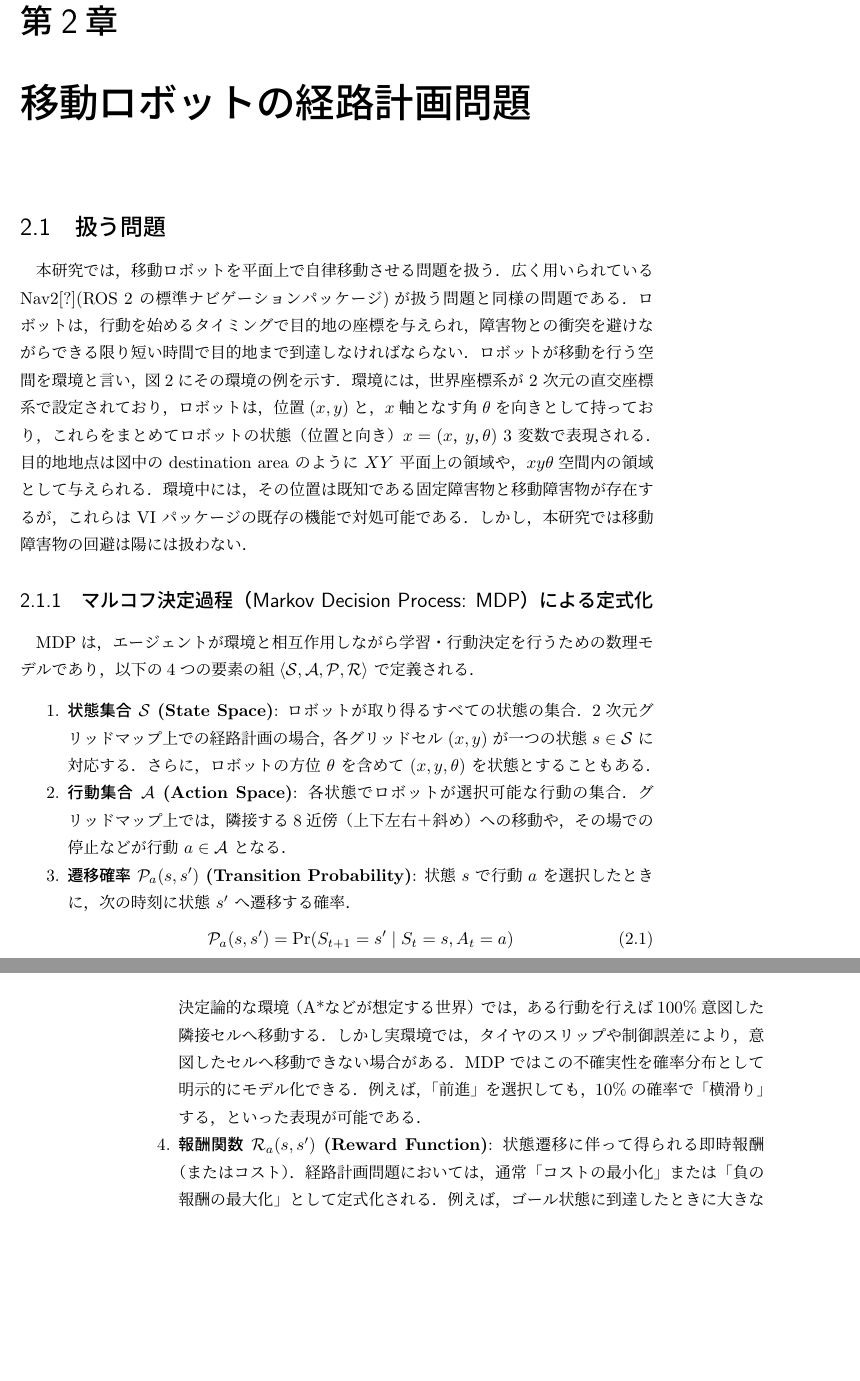
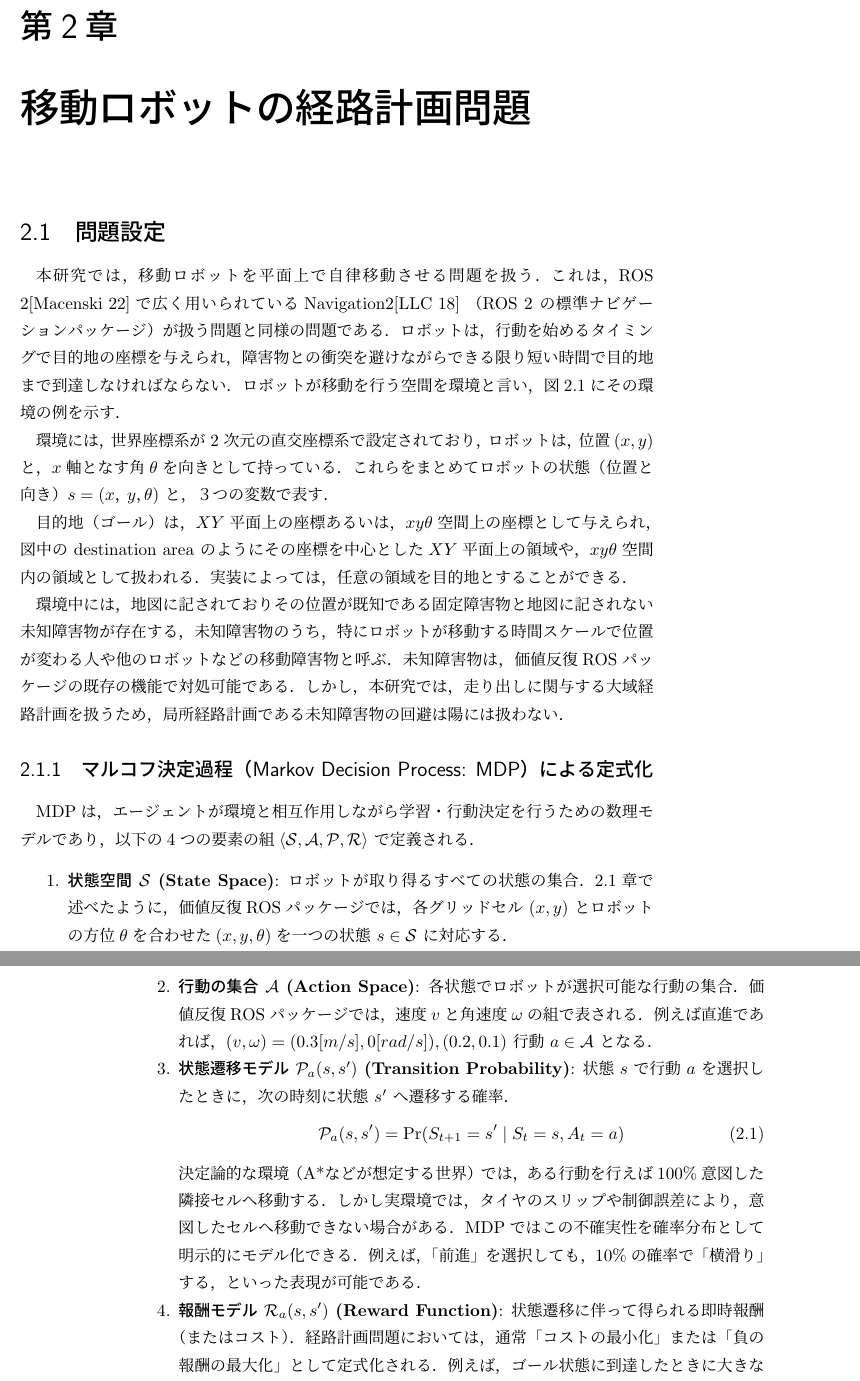
Before and after one commit to kei487/graduation_thesis, a LaTeX book (main.tex, which reads problem.tex): two parts of pages 21 and 22 of 35 before the commit and two parts of pages 21 and 22 of 36 after it, joined at a grey line, cut so that both start at the same text, the shorter picture padded with empty space. Compiled offline with pLaTeX and dvipdfmx.

Commit message:
2章書き換え

```diff
--- a/problem.tex
+++ b/problem.tex
@@ -1,13 +1,11 @@
 \chapter{移動ロボットの経路計画問題}\label{chap:problem}
 
-\section{扱う問題}
+\section{問題設定}\label{sec:prob_def}
 本研究では，移動ロボットを平面上で自律移動させる問題を扱う．
-広く用いられている Nav2[?]%\cite{}]
-(ROS 2 の標準ナビゲーションパッケージ)が扱う問題と同様の
-問題である．
+これは，ROS 2\cite{ROS2}で広く用いられているNavigation2\cite{Navigation2}
+（ROS 2 の標準ナビゲーションパッケージ）が扱う問題と同様の問題である．
 ロボットは，行動を始めるタイミングで目的地の座標を与えられ，
 障害物との衝突を避けながらできる限り短い時間で目的地まで
 到達しなければならない．
 ロボットが移動を行う空間を環境と言い，
-図2%\ref{fig:map}
-にその環境の例を示す．
+図\ref{fig:robot_env}にその環境の例を示す．
@@ -14,12 +17,27 @@
+  \label{fig:robot_env}
+\end{figure}
+
 環境には，世界座標系が 2 次元の直交座標系で設定されており，
-ロボットは，位置$(x, y)$と，$x$軸となす角$\theta$を向きとして
-持っており，これらをまとめてロボットの状態（位置と向き）$x = (x， y， \theta)$
-3 変数で表現される．
-目的地地点は図中の destination area のように $XY$
-平面上の領域や，$xy\theta$空間内の領域として与えられる．
-環境中には，その位置は既知である固定障害物と
-移動障害物が存在するが，これらは VI パッケージの既存の機能で対処可能である．
-しかし，本研究では移動障害物の回避は陽には扱わない．
+ロボットは，位置$(x, y)$と，$x$軸となす角$\theta$を向きとして持っている．
+これらをまとめてロボットの状態（位置と向き）$s = (x， y， \theta)$
+と，３つの変数で表す．
+
+目的地（ゴール）は，$XY$平面上の座標あるいは，
+$xy\theta$空間上の座標として与えられ，
+図中の destination area のように
+その座標を中心とした$XY$平面上の領域や，
+$xy\theta$空間内の領域として扱われる．
+実装によっては，任意の領域を目的地とすることができる．
+
+環境中には，地図に記されており
+その位置が既知である固定障害物と
+地図に記されない未知障害物が存在する，
+未知障害物のうち，特に
+ロボットが移動する時間スケールで
+位置が変わる人や他のロボットなどの移動障害物と呼ぶ．
+未知障害物は，価値反復ROSパッケージの既存の機能で対処可能である．
+しかし，本研究では，走り出しに関与する大域経路計画を扱うため，
+局所経路計画である未知障害物の回避は陽には扱わない．
 
 \subsection{マルコフ決定過程（Markov Decision Process: MDP）による定式化}
 
@@ -28,17 +46,19 @@ MDPは，エージェントが環境と相互作用しながら学習・行動
 $\langle \mathcal{S}, \mathcal{A}, \mathcal{P}, \mathcal{R} \rangle$ で定義される．
 
 \begin{enumerate}
-    \item \textbf{状態集合 $\mathcal{S}$ (State Space)}:
-    ロボットが取り得るすべての状態の集合．2次元グリッドマップ上での経路計画の場合，
-	各グリッドセル $(x, y)$ が一つの状態 $s \in \mathcal{S}$ に対応する．
-	さらに，ロボットの方位 $\theta$ を含めて $(x, y, \theta)$ を状態とすることもある．
+    \item \textbf{状態空間 $\mathcal{S}$ (State Space)}:
+    ロボットが取り得るすべての状態の集合．
+	\ref{sec:prob_def}章で述べたように，価値反復ROSパッケージでは，
+	各グリッドセル $(x, y)$ とロボットの方位$\theta$を合わせた
+	$(x, y, \theta)$を一つの状態 $s \in \mathcal{S}$ に対応する．
 
-    \item \textbf{行動集合 $\mathcal{A}$ (Action Space)}:
+    \item \textbf{行動の集合 $\mathcal{A}$ (Action Space)}:
     各状態でロボットが選択可能な行動の集合．
-	グリッドマップ上では，隣接する8近傍（上下左右＋斜め）への移動や，
-	その場での停止などが行動 $a \in \mathcal{A}$ となる．
+	価値反復ROSパッケージでは，速度$v$と角速度$\omega$の組で表される．
+	例えば直進であれば，$(v, \omega) = (0.3[m/s], 0[rad/s]), (0.2, 0.1)$
+	行動 $a \in \mathcal{A}$ となる．
 
-    \item \textbf{遷移確率 $\mathcal{P}_a(s, s')$ (Transition Probability)}:
+    \item \textbf{状態遷移モデル $\mathcal{P}_a(s, s')$ (Transition Probability)}:
     状態 $s$ で行動 $a$ を選択したときに，次の時刻に状態 $s'$ へ遷移する確率．
     \begin{equation}
         \mathcal{P}_a(s, s') = \Pr(S_{t+1}=s' \mid S_t=s, A_t=a)
@@ -48,7 +68,7 @@ $\langle \mathcal{S}, \mathcal{A}, \mathcal{P}, \mathcal{R} \rangle$ で定義
 	MDPではこの不確実性を確率分布として明示的にモデル化できる．
 	例えば，「前進」を選択しても，10\%の確率で「横滑り」する，といった表現が可能である．
 
-    \item \textbf{報酬関数 $\mathcal{R}_a(s, s')$ (Reward Function)}:
+    \item \textbf{報酬モデル $\mathcal{R}_a(s, s')$ (Reward Function)}:
     状態遷移に伴って得られる即時報酬（またはコスト）．
 	経路計画問題においては，通常「コストの最小化」または「負の報酬の最大化」として定式化される．
     例えば，ゴール状態に到達したときに大きな正の報酬を与え，
```
Also changed, not shown: references.bib (+19 -0 lines), main.pdf, problem.tex (5 more changed lines).
